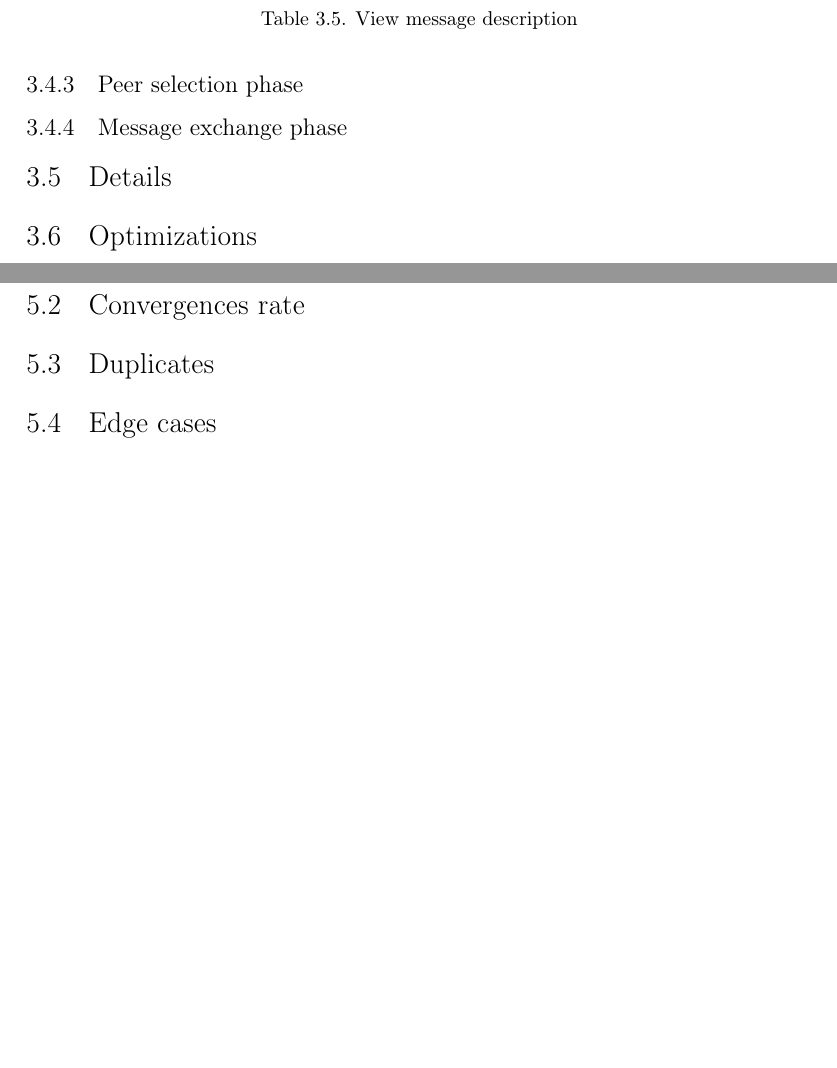
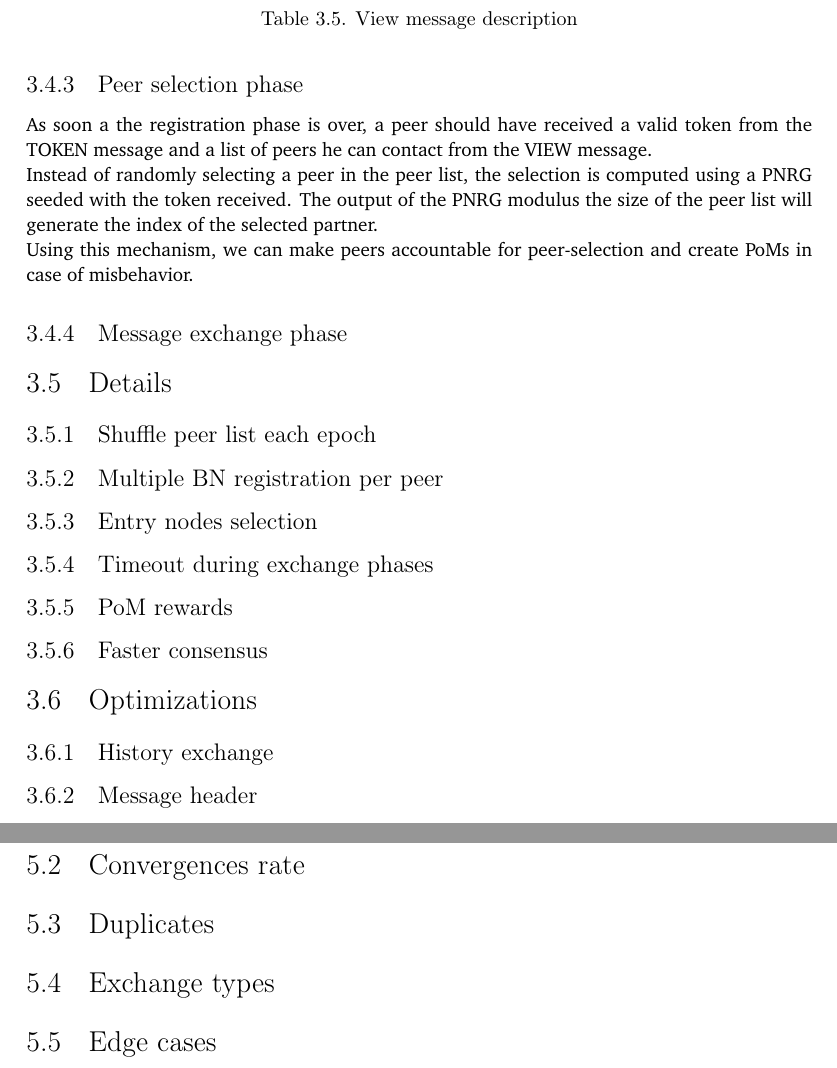
Before and after one commit to Fraccaman/BBAR-Thesis, a LaTeX thesis (bbar-gossip.tex): two parts of pages 31 and 35 of 40, joined at a grey line, cut so that both start at the same text, the shorter picture padded with empty space. Compiled offline with pdfLaTeX.

Commit message:
Added missing sections

```diff
--- a/bbar-gossip.tex
+++ b/bbar-gossip.tex
@@ -14,12 +14,12 @@ morecomment=[l]{//s},
 
 
 \title{Blochchain BAR Gossip} %compulsory
-\specialization{Dependable Distributed Systems}%optional
+\specialization{Finantial Technology and Computing}%optional
 \subtitle{Reliable and clustered gossiping protocol} %optional
 \author{Gianmarco Fraccaroli} %compulsory
 \begin{committee}
 \advisor{Prof.}{Fernando}{Pedone} %compulsory
-% \coadvisor{Prof.}{Student's}{Co-Advisor}{} %optional
+
 \end{committee}
 \Day{Yesterday} %compulsory
 \Month{September} %compulsory
@@ -314,9 +314,20 @@ When the next epoch start, every peer in the network has to send back their toke
 
 
 \subsection{Peer selection phase}
+As soon a the registration phase is over, a peer should have received a valid token from the TOKEN message and a list of peers he can contact from the VIEW message. \\
+Instead of randomly selecting a peer in the peer list, the selection is computed using a PNRG seeded with the token received. The output of the PNRG modulus the size of the peer list will generate the index of the selected partner. \\
+Using this mechanism, we can make peers accountable for peer-selection and create PoMs in case of misbehavior.
 \subsection{Message exchange phase}
 \section{Details}
+\subsection{Shuffle peer list each epoch}
+\subsection{Multiple BN registration per peer}
+\subsection{Entry nodes selection}
+\subsection{Timeout during exchange phases}
+\subsection{PoM rewards}
+\subsection{Faster consensus}
 \section{Optimizations}
+\subsection{History exchange}
+\subsection{Message header}
 
 \chapter{Evaluation}
 \section{BBAR vs BAR}
@@ -326,6 +337,7 @@ When the next epoch start, every peer in the network has to send back their toke
 \section{Setup}
 \section{Convergences rate}
 \section{Duplicates}
+\section{Exchange types}
 \section{Edge cases}
 
 \chapter{Conclusions}
```
Also changed, not shown: bbar-gossip.pdf, bbar-gossip.tex (4 more changed lines).
